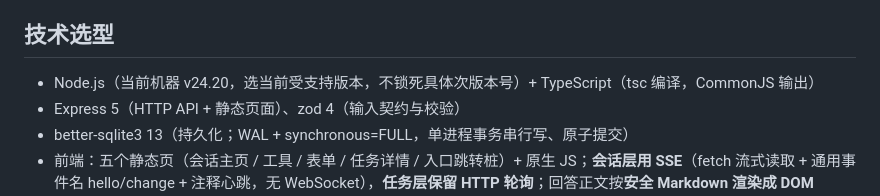
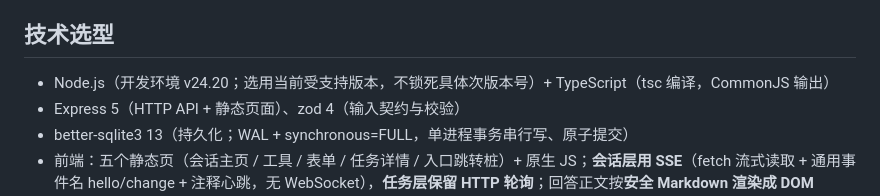
Before and after one commit to kangleyao/palmdock, a Markdown page: README.md, the part around the change. Rendered like a GitHub page.

```diff
--- a/README.md
+++ b/README.md
@@ -21,7 +21,7 @@
 
 ## 技术选型
 
-- Node.js（当前机器 v24.20，选当前受支持版本，不锁死具体次版本号）+ TypeScript（tsc 编译，CommonJS 输出）
+- Node.js（开发环境 v24.20；选用当前受支持版本，不锁死具体次版本号）+ TypeScript（tsc 编译，CommonJS 输出）
 - Express 5（HTTP API + 静态页面）、zod 4（输入契约与校验）
 - better-sqlite3 13（持久化；WAL + synchronous=FULL，单进程事务串行写、原子提交）
 - 前端：五个静态页（会话主页 / 工具 / 表单 / 任务详情 / 入口跳转桩）+ 原生 JS；**会话层用 SSE**（fetch 流式读取 + 通用事件名 hello/change + 注释心跳，无 WebSocket），**任务层保留 HTTP 轮询**；回答正文按**安全 Markdown 渲染成 DOM**（HTML 一律当文本）；提醒用 WebAudio/振动/标题/页内提示条通道，系统通知需 HTTPS（不支持时降级并在页面明确标注）；不依赖仅 HTTPS 可用的浏览器 API
```
Also changed, not shown: docs/DEMO.md (+2 -2 lines).
